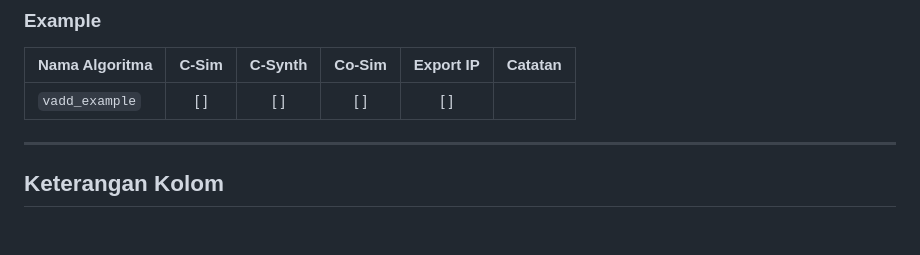
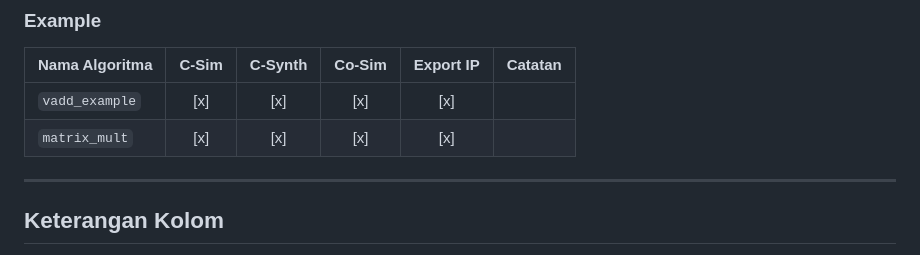
Before and after one commit to ReyhanTanjung/Kernel-Accelerator, a Markdown page: Readme.md, the part around the change. GitHub-like rendering; blank space fills up the shorter version.

Commit message:
feat: update example in readme

```diff
--- a/Readme.md
+++ b/Readme.md
@@ -57,7 +57,9 @@ vitis_hls_project/
 
 | Nama Algoritma     | C-Sim | C-Synth | Co-Sim | Export IP | Catatan           |
 |--------------------|:-----:|:-------:|:------:|:---------:|--------------------|
-| `vadd_example`     | [ ]   | [ ]     | [ ]    | [ ]       |                    |
+| `vadd_example`     | [x]   | [x]     | [x]    | [x]       |                    |
+| `matrix_mult`     | [x]   | [x]     | [x]    | [x]       |                    |
+
 
 ---
 
```
